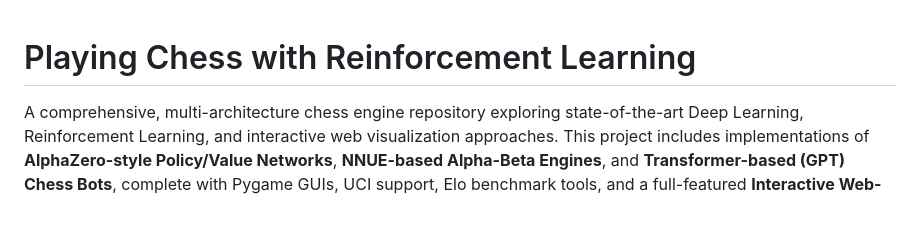
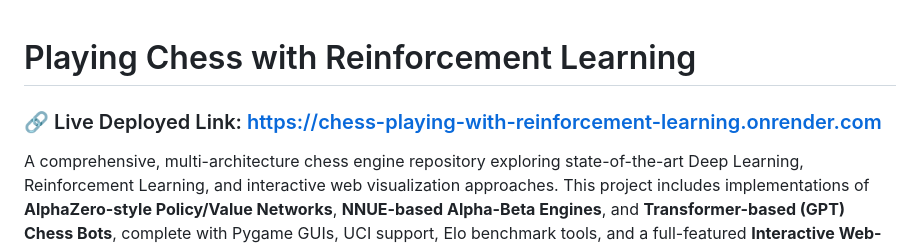
Before and after one commit to Vickykaushal-diff/Chess-Playing-with-Reinforcement-Learning, a Markdown page: README.md, the part around the change. Drawn GitHub-style; blank space fills up the shorter version.

Commit message:
Update README with live deployed Render link

```diff
--- a/README.md
+++ b/README.md
@@ -1,4 +1,6 @@
 # Playing Chess with Reinforcement Learning
+
+### 🔗 Live Deployed Link: [https://chess-playing-with-reinforcement-learning.onrender.com](https://chess-playing-with-reinforcement-learning.onrender.com)
 
 A comprehensive, multi-architecture chess engine repository exploring state-of-the-art Deep Learning, Reinforcement Learning, and interactive web visualization approaches. This project includes implementations of **AlphaZero-style Policy/Value Networks**, **NNUE-based Alpha-Beta Engines**, and **Transformer-based (GPT) Chess Bots**, complete with Pygame GUIs, UCI support, Elo benchmark tools, and a full-featured **Interactive Web-Based Play Arena & RL Training Dashboard**.
 
```
